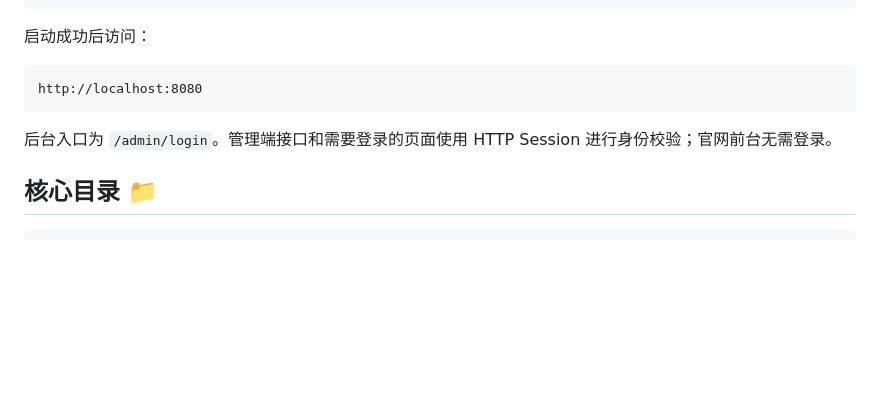
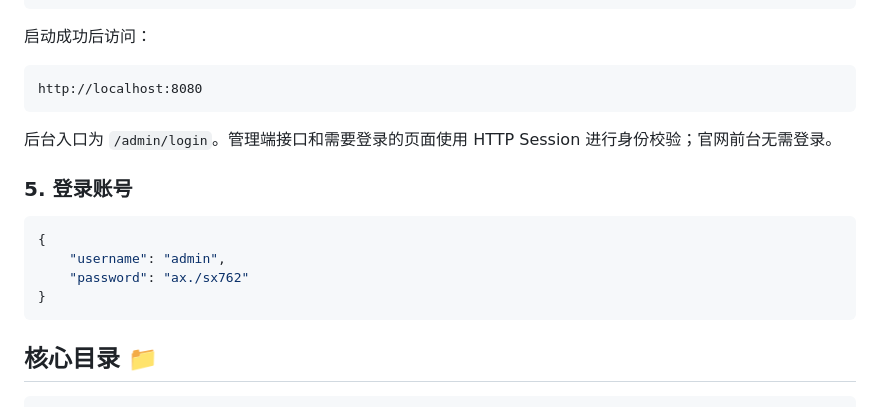
Before and after one commit to ObjectKjq/deaofu, a Markdown page: README.md, the part around the change. GitHub-like rendering; blank space fills up the shorter version.

Commit message:
feat: 完善readme文档

````diff
--- a/README.md
+++ b/README.md
@@ -116,6 +116,15 @@ http://localhost:8080
 
 后台入口为 `/admin/login`。管理端接口和需要登录的页面使用 HTTP Session 进行身份校验；官网前台无需登录。
 
+### 5. 登录账号
+
+```json
+{
+    "username": "admin",
+    "password": "ax./sx762"
+}
+```
+
 ## 核心目录 📁
 
 ```text
````
